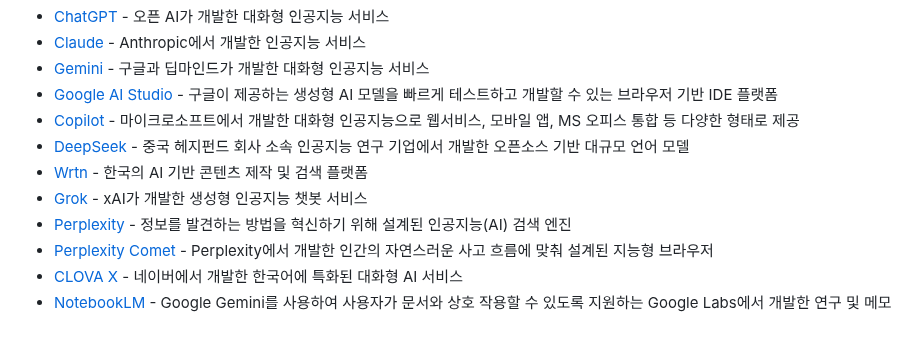
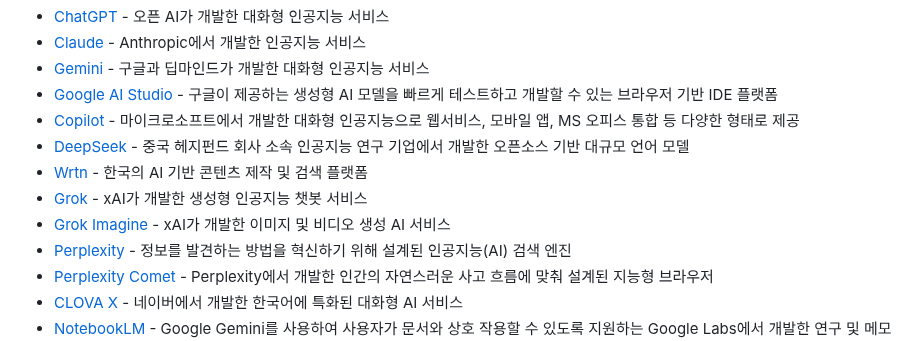
Before and after one commit to joongi007/awesome-shelf, a Markdown page: README.md, the part around the change. Rendered like a GitHub page.

Commit message:
추가 - Grok Imagine

```diff
--- a/README.md
+++ b/README.md
@@ -101,6 +101,7 @@
 - [DeepSeek](https://chat.deepseek.com) - 중국 헤지펀드 회사 소속 인공지능 연구 기업에서 개발한 오픈소스 기반 대규모 언어 모델
 - [Wrtn](https://wrtn.ai) - 한국의 AI 기반 콘텐츠 제작 및 검색 플랫폼
 - [Grok](https://x.ai/) -  xAI가 개발한 생성형 인공지능 챗봇 서비스
+- [Grok Imagine](https://grok.com/imagine) -  xAI가 개발한 이미지 및 비디오 생성 AI 서비스
 - [Perplexity](https://www.perplexity.ai/) - 정보를 발견하는 방법을 혁신하기 위해 설계된 인공지능(AI) 검색 엔진
 - [Perplexity Comet](https://comet.perplexity.ai/) - Perplexity에서 개발한 인간의 자연스러운 사고 흐름에 맞춰 설계된 지능형 브라우저
 - [CLOVA X](https://clova-x.naver.com) - 네이버에서 개발한 한국어에 특화된 대화형 AI 서비스
```
